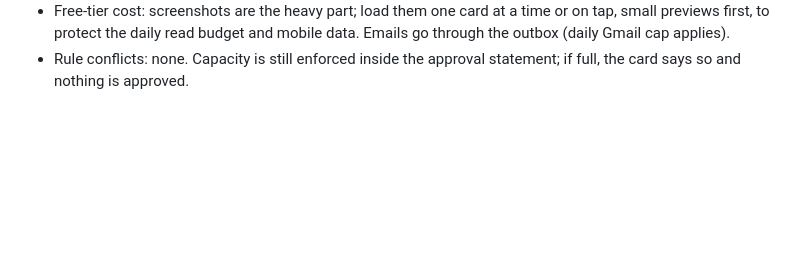
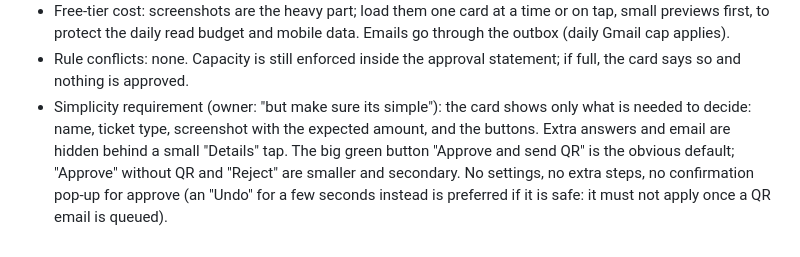
Before and after one commit to Youssef-2312/sahra, a Markdown page: docs/IDEAS.md, the part around the change. Rendered like a GitHub page; blank space fills up the shorter version.

Commit message:
Ideas: approval queue must stay simple
Co-Authored-By: Claude Sonnet 5.5 <noreply@anthropic.com>
Claude-Session: https://claude.ai/code/session_01L136W38TRmPbNKKuCcq1dx

```diff
--- a/docs/IDEAS.md
+++ b/docs/IDEAS.md
@@ -166,3 +166,4 @@ coordinator's session. Status: agreed, rejected or open.
 - Effort: medium
 - Free-tier cost: screenshots are the heavy part; load them one card at a time or on tap, small previews first, to protect the daily read budget and mobile data. Emails go through the outbox (daily Gmail cap applies).
 - Rule conflicts: none. Capacity is still enforced inside the approval statement; if full, the card says so and nothing is approved.
+- Simplicity requirement (owner: "but make sure its simple"): the card shows only what is needed to decide: name, ticket type, screenshot with the expected amount, and the buttons. Extra answers and email are hidden behind a small "Details" tap. The big green button "Approve and send QR" is the obvious default; "Approve" without QR and "Reject" are smaller and secondary. No settings, no extra steps, no confirmation pop-up for approve (an "Undo" for a few seconds instead is preferred if it is safe: it must not apply once a QR email is queued).
```
